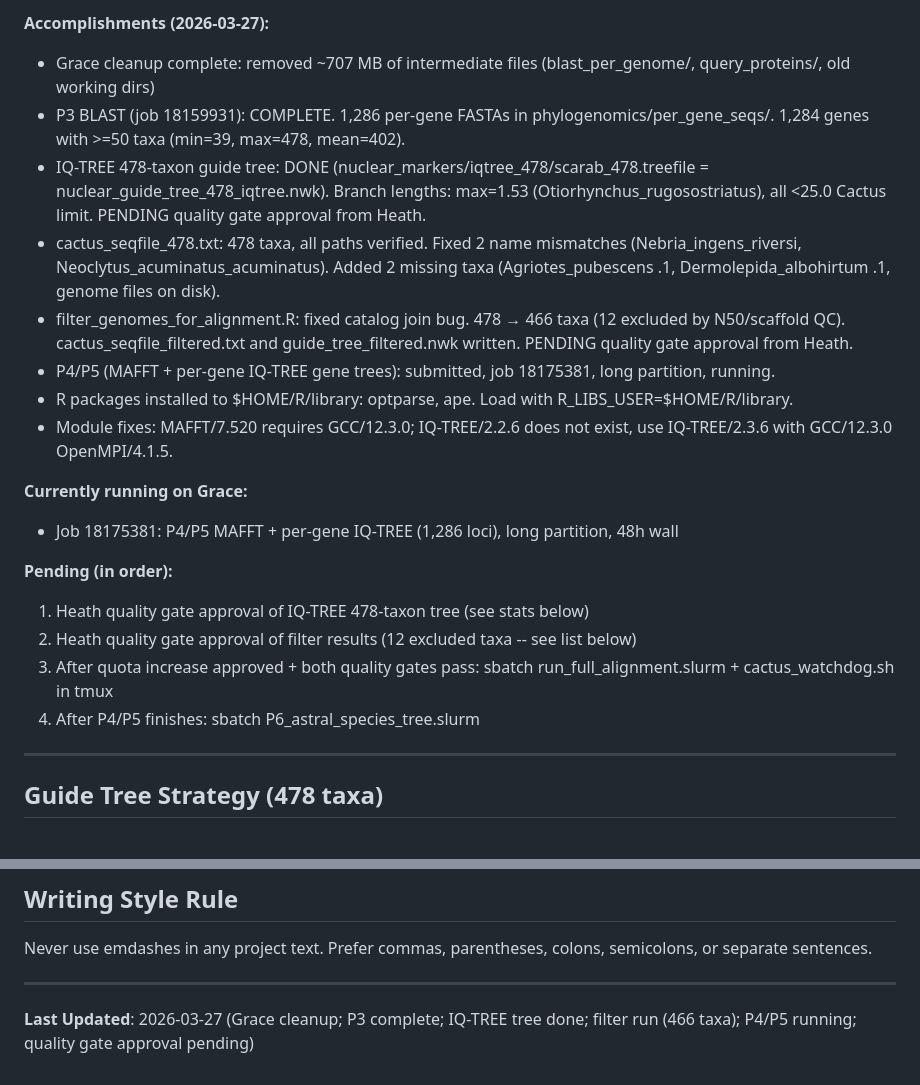
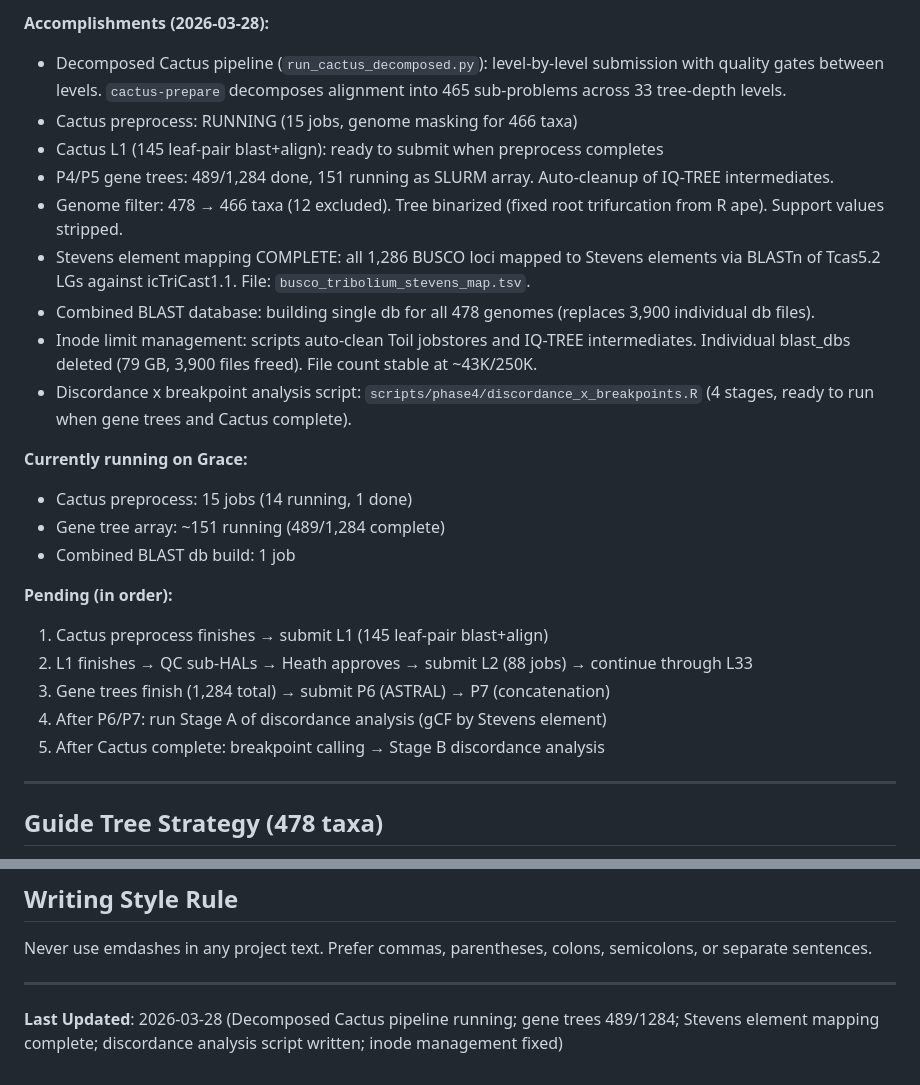
Before and after one commit to coleoguy/SCARAB, a Markdown page: context.md, 2 parts joined by grey strips. GitHub-like rendering.

```diff
--- a/context.md
+++ b/context.md
@@ -18,22 +18,26 @@ Construct a systematic, genome-scale atlas of chromosomal rearrangements (fusion
 
-**Accomplishments (2026-03-27):**
-- Grace cleanup complete: removed ~707 MB of intermediate files (blast_per_genome/, query_proteins/, old working dirs)
-- P3 BLAST (job 18159931): COMPLETE. 1,286 per-gene FASTAs in phylogenomics/per_gene_seqs/. 1,284 genes with >=50 taxa (min=39, max=478, mean=402).
-- IQ-TREE 478-taxon guide tree: DONE (nuclear_markers/iqtree_478/scarab_478.treefile = nuclear_guide_tree_478_iqtree.nwk). Branch lengths: max=1.53 (Otiorhynchus_rugosostriatus), all <25.0 Cactus limit. PENDING quality gate approval from Heath.
-- cactus_seqfile_478.txt: 478 taxa, all paths verified. Fixed 2 name mismatches (Nebria_ingens_riversi, Neoclytus_acuminatus_acuminatus). Added 2 missing taxa (Agriotes_pubescens .1, Dermolepida_albohirtum .1, genome files on disk).
-- filter_genomes_for_alignment.R: fixed catalog join bug. 478 → 466 taxa (12 excluded by N50/scaffold QC). cactus_seqfile_filtered.txt and guide_tree_filtered.nwk written. PENDING quality gate approval from Heath.
-- P4/P5 (MAFFT + per-gene IQ-TREE gene trees): submitted, job 18175381, long partition, running.
-- R packages installed to $HOME/R/library: optparse, ape. Load with R_LIBS_USER=$HOME/R/library.
-- Module fixes: MAFFT/7.520 requires GCC/12.3.0; IQ-TREE/2.2.6 does not exist, use IQ-TREE/2.3.6 with GCC/12.3.0 OpenMPI/4.1.5.
+**Accomplishments (2026-03-28):**
+- Decomposed Cactus pipeline (`run_cactus_decomposed.py`): level-by-level submission with quality gates between levels. `cactus-prepare` decomposes alignment into 465 sub-problems across 33 tree-depth levels.
+- Cactus preprocess: RUNNING (15 jobs, genome masking for 466 taxa)
+- Cactus L1 (145 leaf-pair blast+align): ready to submit when preprocess completes
+- P4/P5 gene trees: 489/1,284 done, 151 running as SLURM array. Auto-cleanup of IQ-TREE intermediates.
+- Genome filter: 478 → 466 taxa (12 excluded). Tree binarized (fixed root trifurcation from R ape). Support values stripped.
+- Stevens element mapping COMPLETE: all 1,286 BUSCO loci mapped to Stevens elements via BLASTn of Tcas5.2 LGs against icTriCast1.1. File: `busco_tribolium_stevens_map.tsv`.
+- Combined BLAST database: building single db for all 478 genomes (replaces 3,900 individual db files).
+- Inode limit management: scripts auto-clean Toil jobstores and IQ-TREE intermediates. Individual blast_dbs deleted (79 GB, 3,900 files freed). File count stable at ~43K/250K.
+- Discordance x breakpoint analysis script: `scripts/phase4/discordance_x_breakpoints.R` (4 stages, ready to run when gene trees and Cactus complete).
 
 **Currently running on Grace:**
-- Job 18175381: P4/P5 MAFFT + per-gene IQ-TREE (1,286 loci), long partition, 48h wall
+- Cactus preprocess: 15 jobs (14 running, 1 done)
+- Gene tree array: ~151 running (489/1,284 complete)
+- Combined BLAST db build: 1 job
 
 **Pending (in order):**
-1. Heath quality gate approval of IQ-TREE 478-taxon tree (see stats below)
-2. Heath quality gate approval of filter results (12 excluded taxa -- see list below)
-3. After quota increase approved + both quality gates pass: sbatch run_full_alignment.slurm + cactus_watchdog.sh in tmux
-4. After P4/P5 finishes: sbatch P6_astral_species_tree.slurm
+1. Cactus preprocess finishes → submit L1 (145 leaf-pair blast+align)
+2. L1 finishes → QC sub-HALs → Heath approves → submit L2 (88 jobs) → continue through L33
+3. Gene trees finish (1,284 total) → submit P6 (ASTRAL) → P7 (concatenation)
+4. After P6/P7: run Stage A of discordance analysis (gCF by Stevens element)
+5. After Cactus complete: breakpoint calling → Stage B discordance analysis
 
 ---
 
@@ -303,4 +307,4 @@ Never use emdashes in any project text. Prefer commas, parentheses, colons, semi
 
 ---
 
-**Last Updated**: 2026-03-27 (Grace cleanup; P3 complete; IQ-TREE tree done; filter run (466 taxa); P4/P5 running; quality gate approval pending)
+**Last Updated**: 2026-03-28 (Decomposed Cactus pipeline running; gene trees 489/1284; Stevens element mapping complete; discordance analysis script written; inode management fixed)
```
Also changed, not shown: other parts of context.md (+1 -1 lines), FILE_MAP.md (+11 -11 lines), grace_filesystem_map.md (+11 -5 lines).
